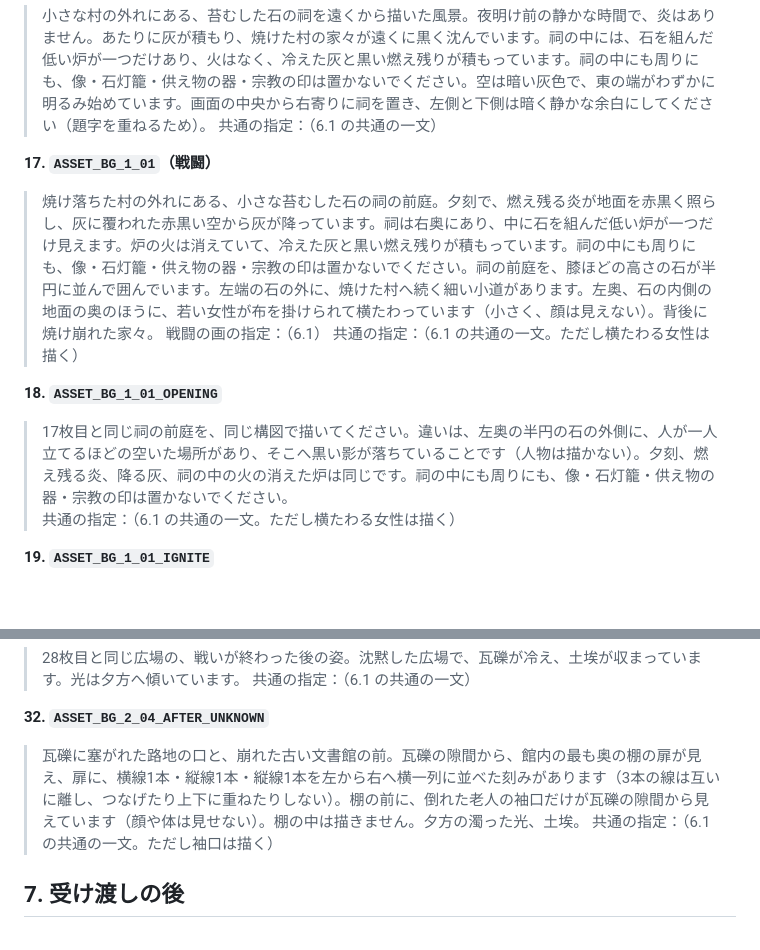
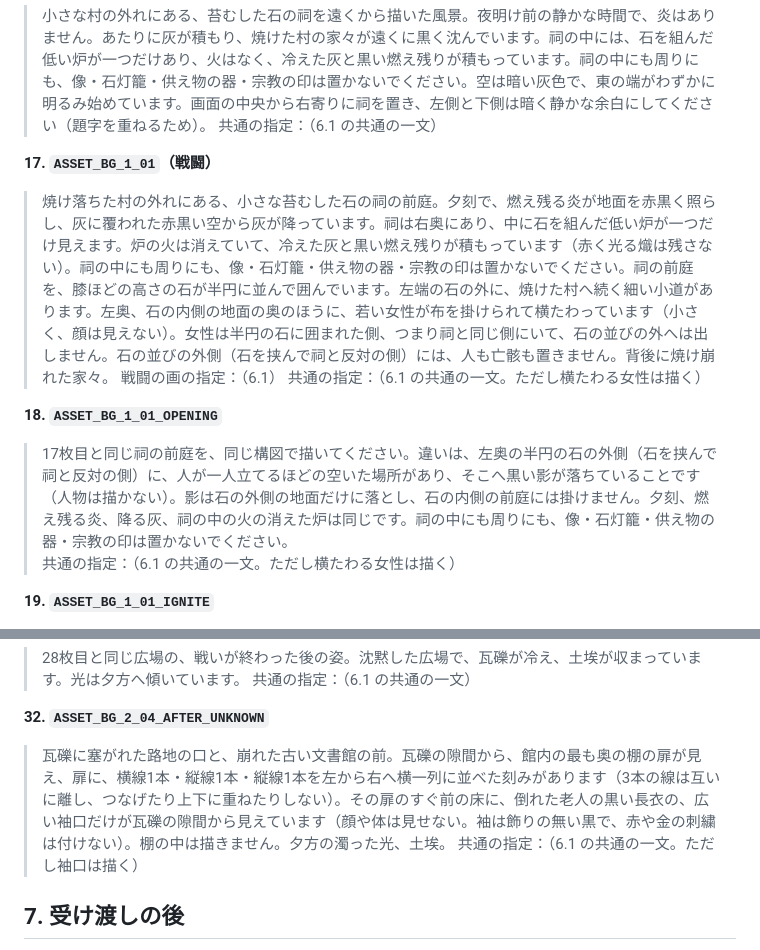
Before and after one commit to satoshi-ido/shuentou, a Markdown page: docs/asset-brief.md, 2 parts joined by grey strips. GitHub-like rendering; blank space fills up the shorter version.

Commit message:
docs: asset-brief の1-01でリナと影の位置を境の石の内外で定め、炉の熾を除き、2-04の袖口を黒い長衣に定める

```diff
--- a/docs/asset-brief.md
+++ b/docs/asset-brief.md
@@ -255,13 +255,13 @@
 
 **17. `ASSET_BG_1_01`（戦闘）**
 
-> 焼け落ちた村の外れにある、小さな苔むした石の祠の前庭。夕刻で、燃え残る炎が地面を赤黒く照らし、灰に覆われた赤黒い空から灰が降っています。祠は右奥にあり、中に石を組んだ低い炉が一つだけ見えます。炉の火は消えていて、冷えた灰と黒い燃え残りが積もっています。祠の中にも周りにも、像・石灯籠・供え物の器・宗教の印は置かないでください。祠の前庭を、膝ほどの高さの石が半円に並んで囲んでいます。左端の石の外に、焼けた村へ続く細い小道があります。左奥、石の内側の地面の奥のほうに、若い女性が布を掛けられて横たわっています（小さく、顔は見えない）。背後に焼け崩れた家々。
+> 焼け落ちた村の外れにある、小さな苔むした石の祠の前庭。夕刻で、燃え残る炎が地面を赤黒く照らし、灰に覆われた赤黒い空から灰が降っています。祠は右奥にあり、中に石を組んだ低い炉が一つだけ見えます。炉の火は消えていて、冷えた灰と黒い燃え残りが積もっています（赤く光る熾は残さない）。祠の中にも周りにも、像・石灯籠・供え物の器・宗教の印は置かないでください。祠の前庭を、膝ほどの高さの石が半円に並んで囲んでいます。左端の石の外に、焼けた村へ続く細い小道があります。左奥、石の内側の地面の奥のほうに、若い女性が布を掛けられて横たわっています（小さく、顔は見えない）。女性は半円の石に囲まれた側、つまり祠と同じ側にいて、石の並びの外へは出しません。石の並びの外側（石を挟んで祠と反対の側）には、人も亡骸も置きません。背後に焼け崩れた家々。
 > 戦闘の画の指定：（6.1）
 > 共通の指定：（6.1 の共通の一文。ただし横たわる女性は描く）
 
 **18. `ASSET_BG_1_01_OPENING`**
 
-> 17枚目と同じ祠の前庭を、同じ構図で描いてください。違いは、左奥の半円の石の外側に、人が一人立てるほどの空いた場所があり、そこへ黒い影が落ちていることです（人物は描かない）。夕刻、燃え残る炎、降る灰、祠の中の火の消えた炉は同じです。祠の中にも周りにも、像・石灯籠・供え物の器・宗教の印は置かないでください。
+> 17枚目と同じ祠の前庭を、同じ構図で描いてください。違いは、左奥の半円の石の外側（石を挟んで祠と反対の側）に、人が一人立てるほどの空いた場所があり、そこへ黒い影が落ちていることです（人物は描かない）。影は石の外側の地面だけに落とし、石の内側の前庭には掛けません。夕刻、燃え残る炎、降る灰、祠の中の火の消えた炉は同じです。祠の中にも周りにも、像・石灯籠・供え物の器・宗教の印は置かないでください。
 > 共通の指定：（6.1 の共通の一文。ただし横たわる女性は描く）
 
 **19. `ASSET_BG_1_01_IGNITE`**
@@ -336,7 +336,7 @@
 
 **32. `ASSET_BG_2_04_AFTER_UNKNOWN`**
 
-> 瓦礫に塞がれた路地の口と、崩れた古い文書館の前。瓦礫の隙間から、館内の最も奥の棚の扉が見え、扉に、横線1本・縦線1本・縦線1本を左から右へ横一列に並べた刻みがあります（3本の線は互いに離し、つなげたり上下に重ねたりしない）。棚の前に、倒れた老人の袖口だけが瓦礫の隙間から見えています（顔や体は見せない）。棚の中は描きません。夕方の濁った光、土埃。
+> 瓦礫に塞がれた路地の口と、崩れた古い文書館の前。瓦礫の隙間から、館内の最も奥の棚の扉が見え、扉に、横線1本・縦線1本・縦線1本を左から右へ横一列に並べた刻みがあります（3本の線は互いに離し、つなげたり上下に重ねたりしない）。その扉のすぐ前の床に、倒れた老人の黒い長衣の、広い袖口だけが瓦礫の隙間から見えています（顔や体は見せない。袖は飾りの無い黒で、赤や金の刺繍は付けない）。棚の中は描きません。夕方の濁った光、土埃。
 > 共通の指定：（6.1 の共通の一文。ただし袖口は描く）
 
 ## 7. 受け渡しの後
```
